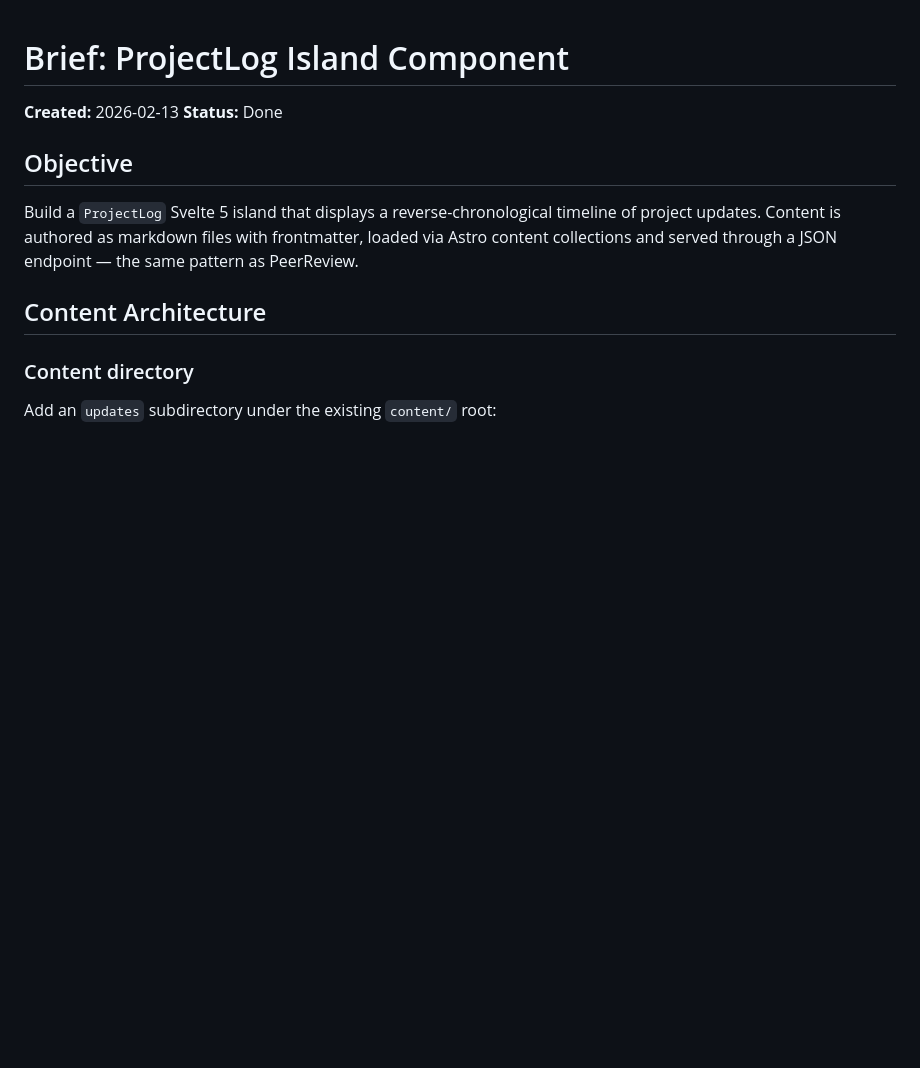
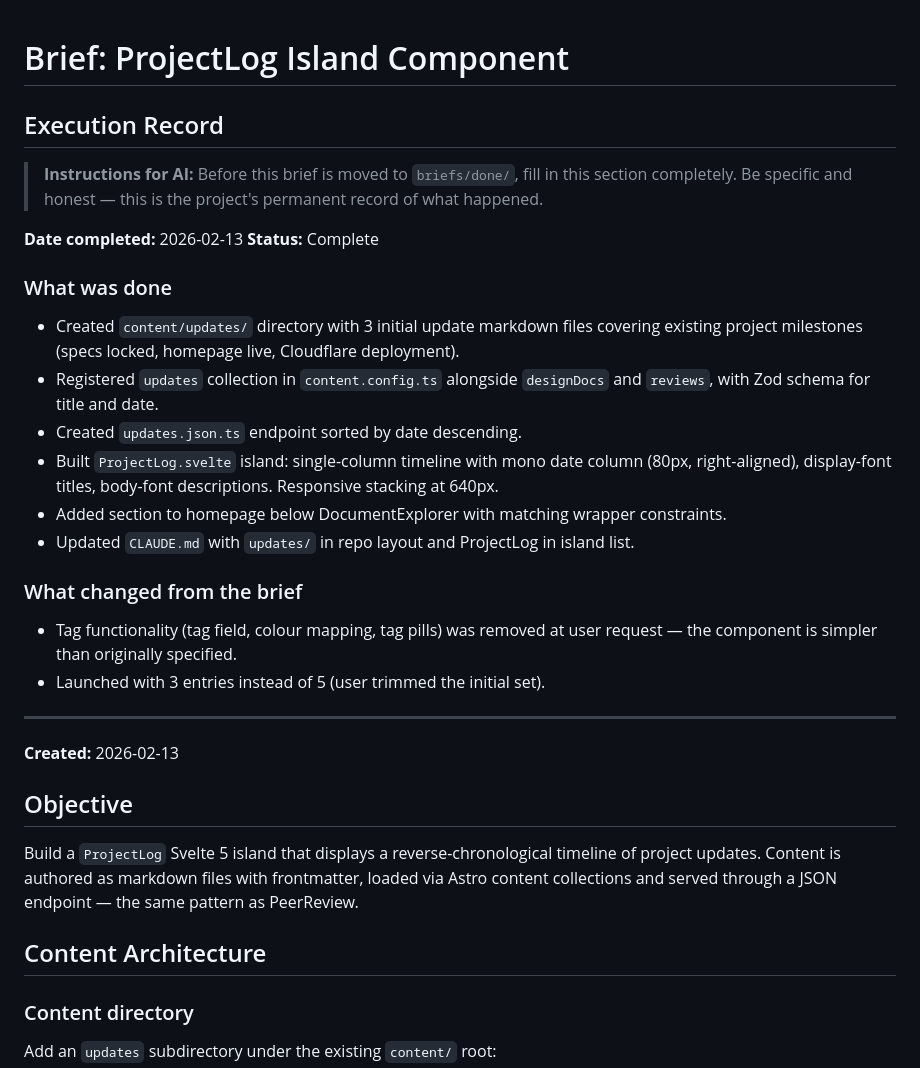
Before and after one commit to urdwyrd/urd, a Markdown page: briefs/done/2026-02-13-project-log.md, the part around the change. Rendered like a GitHub page; blank space fills up the shorter version.

```diff
--- a/briefs/done/2026-02-13-project-log.md
+++ b/briefs/done/2026-02-13-project-log.md
@@ -1,7 +1,29 @@
 # Brief: ProjectLog Island Component
 
+## Execution Record
+
+> **Instructions for AI:** Before this brief is moved to `briefs/done/`, fill in this section completely. Be specific and honest — this is the project's permanent record of what happened.
+
+**Date completed:** 2026-02-13
+**Status:** Complete
+
+### What was done
+
+- Created `content/updates/` directory with 3 initial update markdown files covering existing project milestones (specs locked, homepage live, Cloudflare deployment).
+- Registered `updates` collection in `content.config.ts` alongside `designDocs` and `reviews`, with Zod schema for title and date.
+- Created `updates.json.ts` endpoint sorted by date descending.
+- Built `ProjectLog.svelte` island: single-column timeline with mono date column (80px, right-aligned), display-font titles, body-font descriptions. Responsive stacking at 640px.
+- Added section to homepage below DocumentExplorer with matching wrapper constraints.
+- Updated `CLAUDE.md` with `updates/` in repo layout and ProjectLog in island list.
+
+### What changed from the brief
+
+- Tag functionality (tag field, colour mapping, tag pills) was removed at user request — the component is simpler than originally specified.
+- Launched with 3 entries instead of 5 (user trimmed the initial set).
+
+---
+
 **Created:** 2026-02-13
-**Status:** Done
 
 ## Objective
 
```
Also changed, not shown: briefs/done/2026-02-13-peer-review-island.md (+26 -1 lines).
